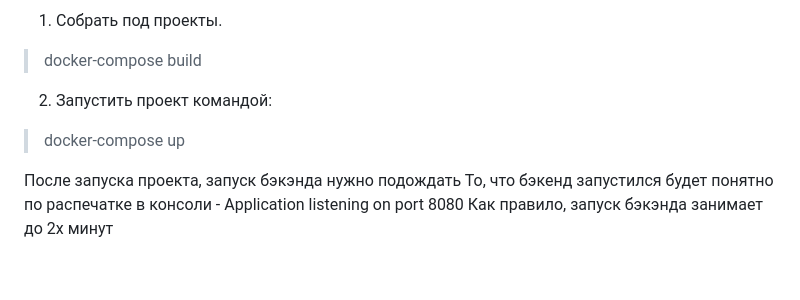
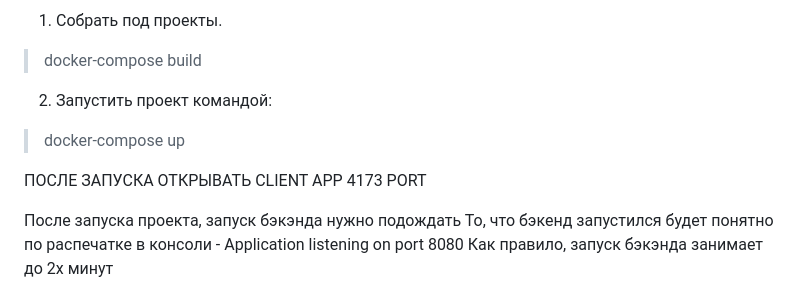
Before and after one commit to Hackathon-code-for-education-public/kipu, a Markdown page: README.md, the part around the change. Drawn GitHub-style; blank space fills up the shorter version.

```diff
--- a/README.md
+++ b/README.md
@@ -23,6 +23,8 @@
 
 2. Запустить проект командой:
 > docker-compose up
+
+ПОСЛЕ ЗАПУСКА ОТКРЫВАТЬ CLIENT APP 4173 PORT
 
 После запуска проекта, запуск бэкэнда нужно подождать
 То, что бэкенд запустился будет понятно по распечатке в консоли - Application listening on port 8080
```
